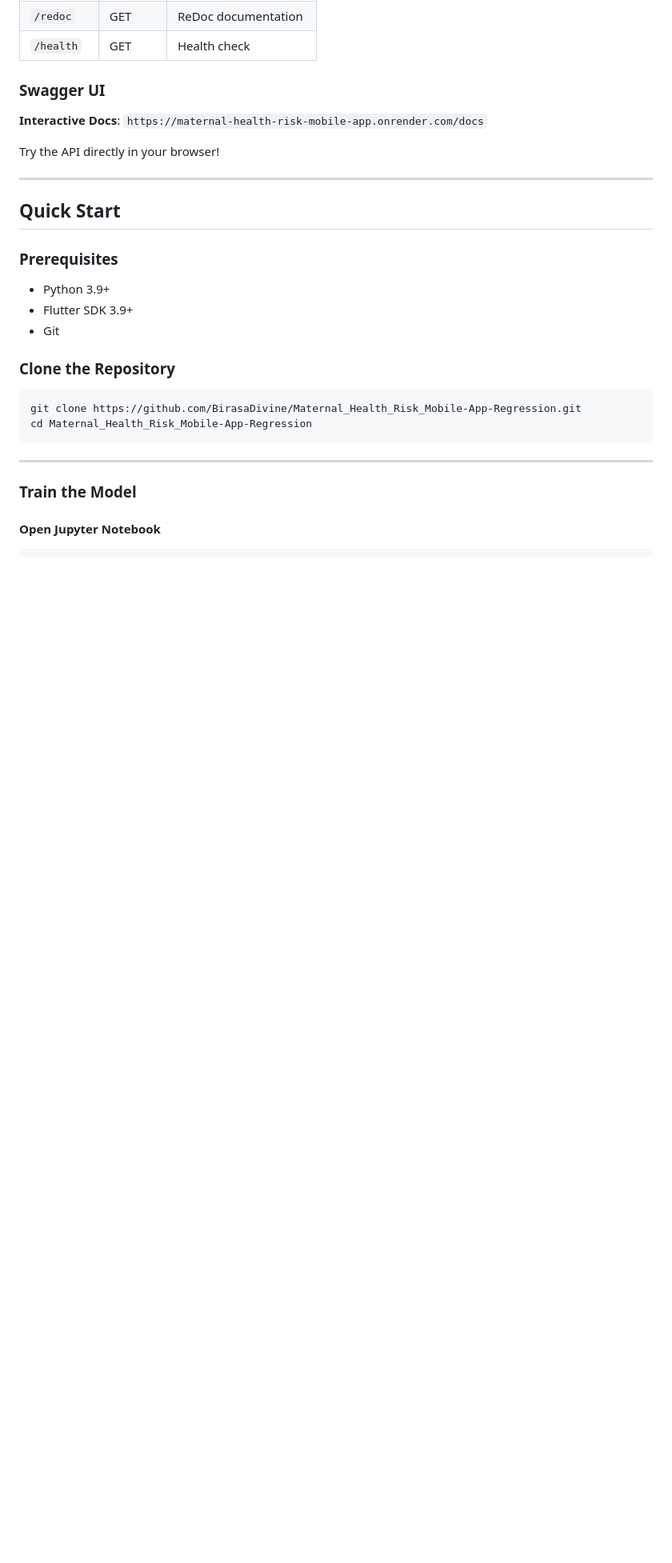
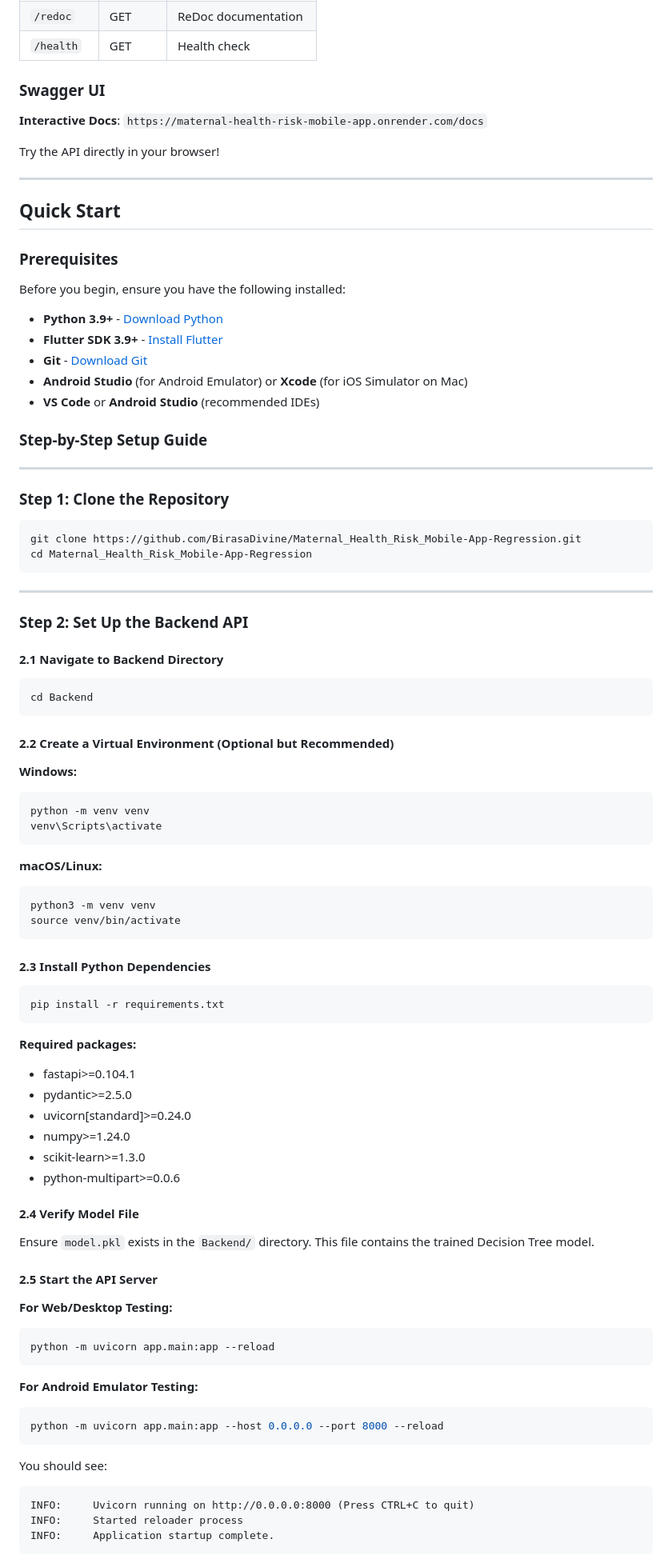
Before and after one commit to BirasaDivine/Maternal_Health_Risk_Mobile-App-Regression, a Markdown page: README.md, the part around one of its changes. Shown at 80% size. Rendered like a GitHub page; blank space fills up the shorter version.

````diff
--- a/README.md
+++ b/README.md
@@ -212,11 +213,19 @@ Try the API directly in your browser!
 
 ### Prerequisites
 
-- Python 3.9+
-- Flutter SDK 3.9+
-- Git
+Before you begin, ensure you have the following installed:
 
-### Clone the Repository
+- **Python 3.9+** - [Download Python](https://www.python.org/downloads/)
+- **Flutter SDK 3.9+** - [Install Flutter](https://docs.flutter.dev/get-started/install)
+- **Git** - [Download Git](https://git-scm.com/downloads)
+- **Android Studio** (for Android Emulator) or **Xcode** (for iOS Simulator on Mac)
+- **VS Code** or **Android Studio** (recommended IDEs)
+
+### Step-by-Step Setup Guide
+
+---
+
+### **Step 1: Clone the Repository**
 
 ```bash
 git clone https://github.com/BirasaDivine/Maternal_Health_Risk_Mobile-App-Regression.git
@@ -225,6 +234,68 @@ cd Maternal_Health_Risk_Mobile-App-Regression
 
 ---
 
-### Train the Model
+### **Step 2: Set Up the Backend API**
 
-#### Open Jupyter Notebook
+#### 2.1 Navigate to Backend Directory
+
+```bash
+cd Backend
+```
+
+#### 2.2 Create a Virtual Environment (Optional but Recommended)
+
+**Windows:**
+
+```bash
+python -m venv venv
+venv\Scripts\activate
+```
+
+**macOS/Linux:**
+
+```bash
+python3 -m venv venv
+source venv/bin/activate
+```
+
+#### 2.3 Install Python Dependencies
+
+```bash
+pip install -r requirements.txt
+```
+
+**Required packages:**
+
+- fastapi>=0.104.1
+- pydantic>=2.5.0
+- uvicorn[standard]>=0.24.0
+- numpy>=1.24.0
+- scikit-learn>=1.3.0
+- python-multipart>=0.0.6
+
+#### 2.4 Verify Model File
+
+Ensure `model.pkl` exists in the `Backend/` directory. This file contains the trained Decision Tree model.
+
+#### 2.5 Start the API Server
+
+**For Web/Desktop Testing:**
+
+```bash
+python -m uvicorn app.main:app --reload
+```
+
+**For Android Emulator Testing:**
+
+```bash
+python -m uvicorn app.main:app --host 0.0.0.0 --port 8000 --reload
+```
+
+You should see:
+
+```
+INFO:     Uvicorn running on http://0.0.0.0:8000 (Press CTRL+C to quit)
+INFO:     Started reloader process
+INFO:     Application startup complete.
+```
+
````
Also changed, not shown: other parts of README.md (+207 -27 lines).
